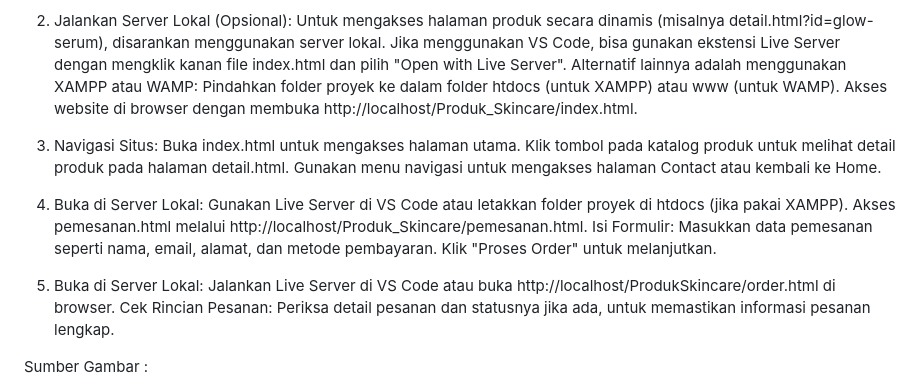
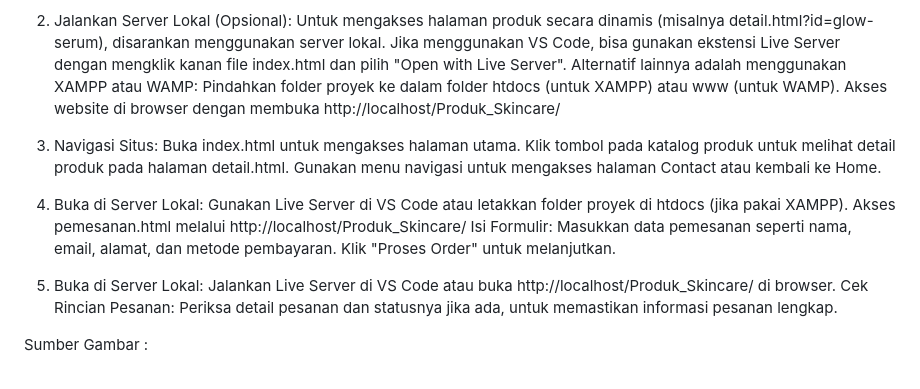
Before and after one commit to arekusumaa/UTS-PEMROGRAMAN-WEB-23.01.55.0014, a Markdown page: README.md, the part around the change. GitHub-like rendering.

```diff
--- a/README.md
+++ b/README.md
@@ -42,7 +42,7 @@ Untuk mengakses halaman produk secara dinamis (misalnya detail.html?id=glow-seru
 Jika menggunakan VS Code, bisa gunakan ekstensi Live Server dengan mengklik kanan file index.html dan pilih "Open with Live Server".
 Alternatif lainnya adalah menggunakan XAMPP atau WAMP:
 Pindahkan folder proyek ke dalam folder htdocs (untuk XAMPP) atau www (untuk WAMP).
-Akses website di browser dengan membuka http://localhost/Produk_Skincare/index.html.
+Akses website di browser dengan membuka http://localhost/Produk_Skincare/
 
 3. Navigasi Situs:
 Buka index.html untuk mengakses halaman utama.
@@ -51,13 +51,13 @@ Gunakan menu navigasi untuk mengakses halaman Contact atau kembali ke Home.
 
 4. Buka di Server Lokal:
 Gunakan Live Server di VS Code atau letakkan folder proyek di htdocs (jika pakai XAMPP).
-Akses pemesanan.html melalui http://localhost/Produk_Skincare/pemesanan.html.
+Akses pemesanan.html melalui http://localhost/Produk_Skincare/
 Isi Formulir:
 Masukkan data pemesanan seperti nama, email, alamat, dan metode pembayaran.
 Klik "Proses Order" untuk melanjutkan.
 
 5. Buka di Server Lokal:
-Jalankan Live Server di VS Code atau buka http://localhost/ProdukSkincare/order.html di browser.
+Jalankan Live Server di VS Code atau buka http://localhost/Produk_Skincare/ di browser.
 Cek Rincian Pesanan:
 Periksa detail pesanan dan statusnya jika ada, untuk memastikan informasi pesanan lengkap.
 
```
